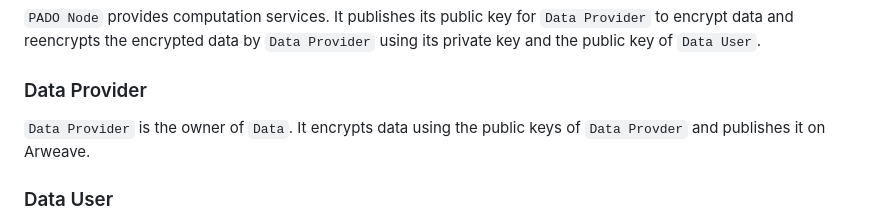
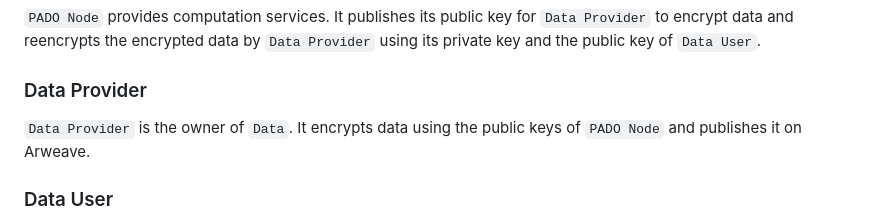
Before and after one commit to pado-labs/pado-network, a Markdown page: README.md, the part around the change. Drawn GitHub-style.

Commit message:
Roles in README

```diff
--- a/README.md
+++ b/README.md
@@ -40,7 +40,7 @@ There are three roles in PADO Network, namely `PADO Node`, `Data Provider` and `
 
 ### Data Provider
 
-`Data Provider` is the owner of `Data`. It encrypts data using the public keys of `Data Provder` and publishes it on Arweave.
+`Data Provider` is the owner of `Data`. It encrypts data using the public keys of `PADO Node` and publishes it on Arweave.
 
 ### Data User
 
```
